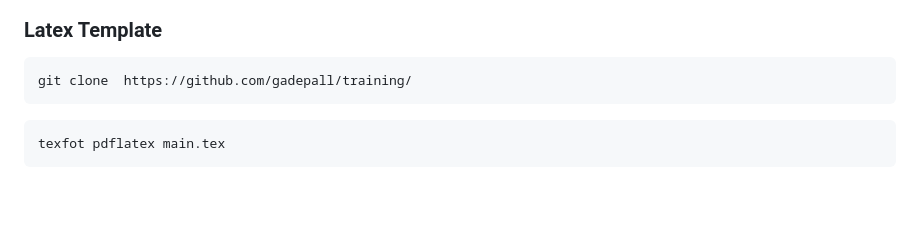
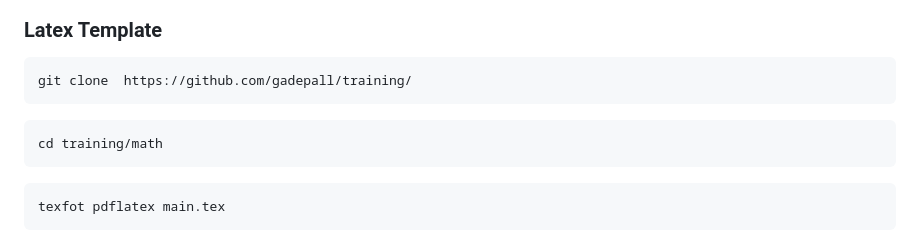
Before and after one commit to gadepall/fwc-1, a Markdown page: README.md, the part around the change. Rendered like a GitHub page; blank space fills up the shorter version.

````diff
--- a/README.md
+++ b/README.md
@@ -86,6 +86,9 @@ This repo is for all modules of the [Certificate Program in Future Wireless Comm
 
 ```bash
 git clone  https://github.com/gadepall/training/
+```
+```bash
+cd training/math
 ```
 ```bash
 texfot pdflatex main.tex
````
